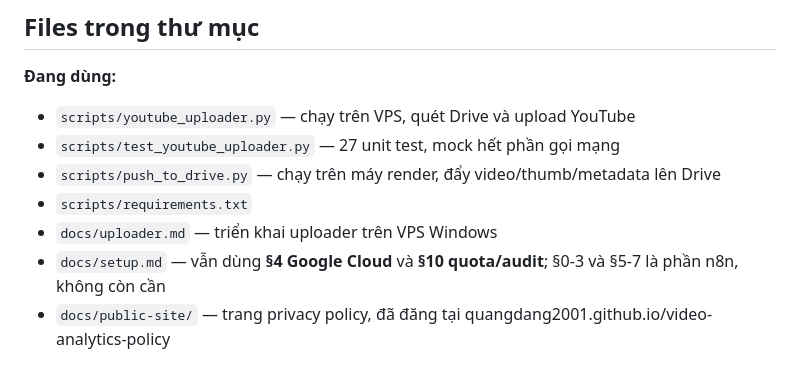
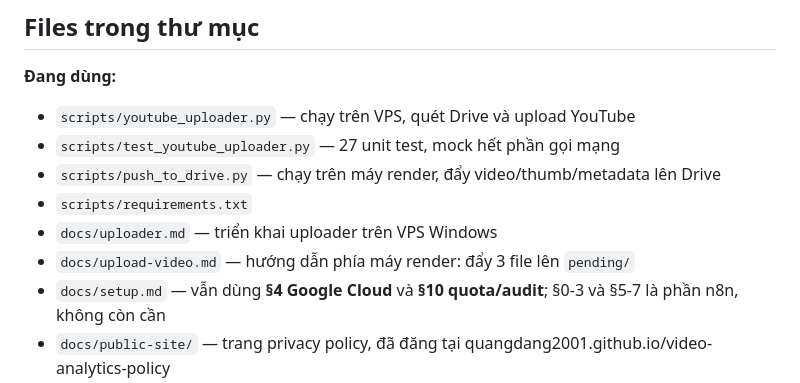
Before and after one commit to quangdang2001/yt-uploader, a Markdown page: CLAUDE.md, the part around the change. Drawn GitHub-style.

```diff
--- a/CLAUDE.md
+++ b/CLAUDE.md
@@ -213,6 +213,7 @@ docker rm -f n8n-test && docker volume rm n8n_test_data
 - `scripts/push_to_drive.py` — chạy trên máy render, đẩy video/thumb/metadata lên Drive
 - `scripts/requirements.txt`
 - `docs/uploader.md` — triển khai uploader trên VPS Windows
+- `docs/upload-video.md` — hướng dẫn phía máy render: đẩy 3 file lên `pending/`
 - `docs/setup.md` — vẫn dùng **§4 Google Cloud** và **§10 quota/audit**; §0-3 và §5-7 là phần n8n, không còn cần
 - `docs/public-site/` — trang privacy policy, đã đăng tại quangdang2001.github.io/video-analytics-policy
 - `docs/privacy-policy.md` — bản Markdown gốc của trang trên
```
Also changed, not shown: docs/upload-video.md (added, +292 -0 lines).
